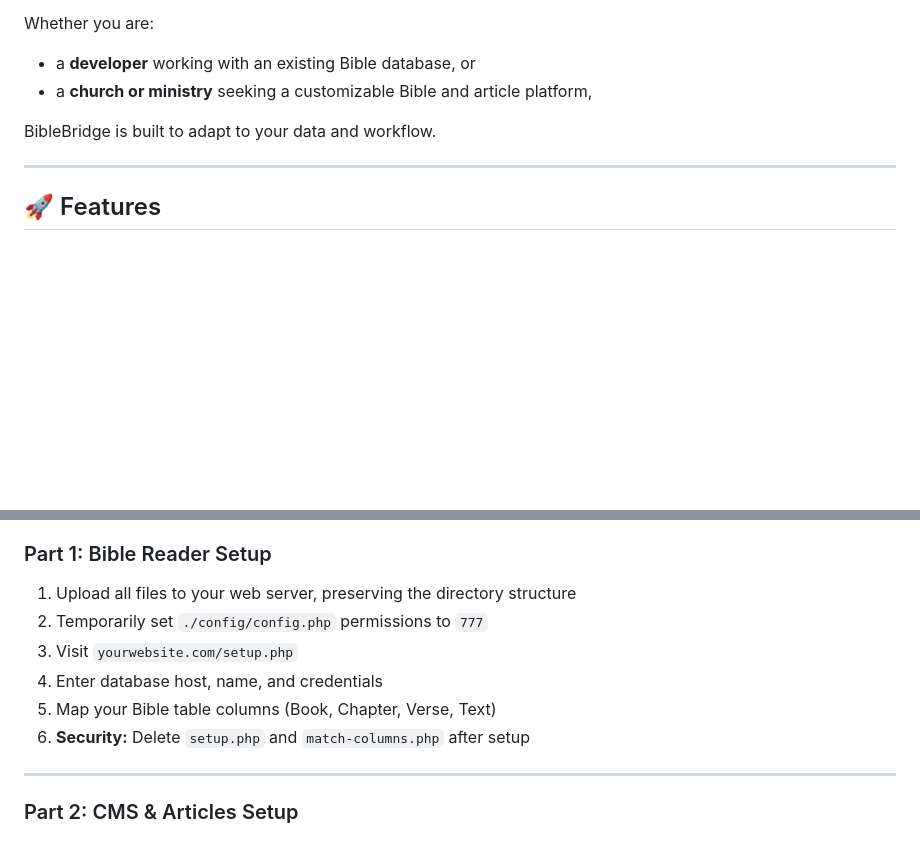
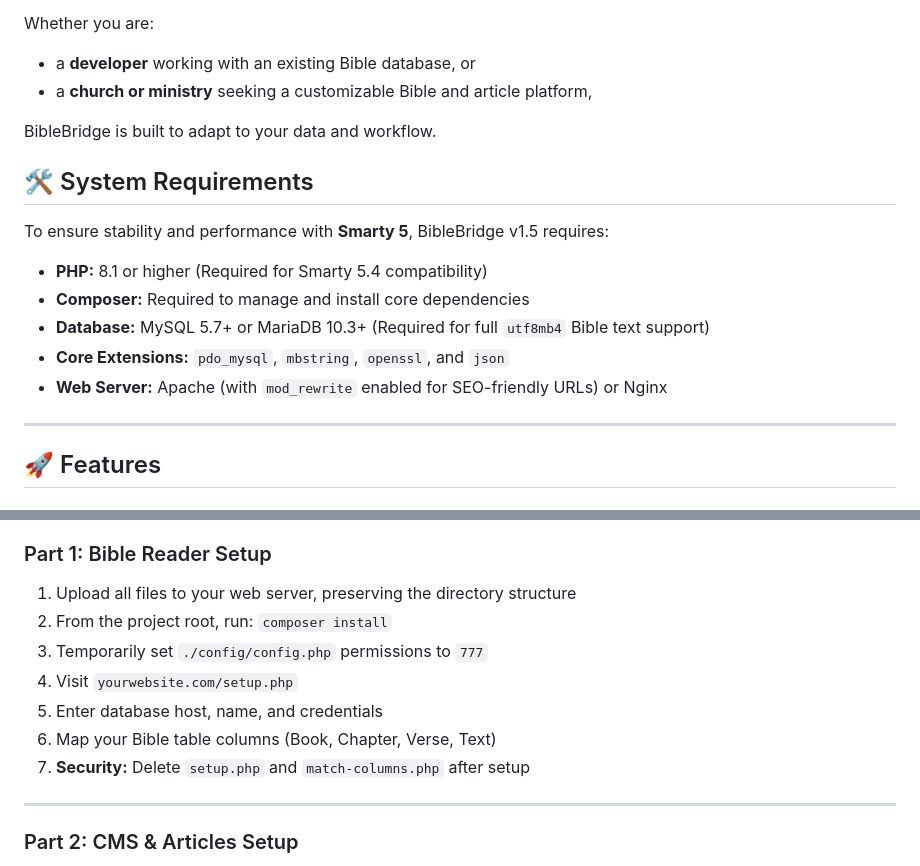
Before and after one commit to ZeroCoolZiemer/bible-bridge, a Markdown page: README.md, 2 parts joined by grey strips. GitHub-like rendering; blank space fills up the shorter version.

Commit message:
docs: clarify system requirements and installation steps
- Document Composer as a required dependency
- Add `composer install` to installation instructions
- Clarify PHP, database, and extension requirements for Smarty 5
- Align README requirements with actual runtime dependencies

```diff
--- a/README.md
+++ b/README.md
@@ -15,6 +15,16 @@ Whether you are:
 - a **church or ministry** seeking a customizable Bible and article platform,
 
 BibleBridge is built to adapt to your data and workflow.
+
+## 🛠️ System Requirements
+
+To ensure stability and performance with **Smarty 5**, BibleBridge v1.5 requires:
+
+* **PHP:** 8.1 or higher (Required for Smarty 5.4 compatibility)
+* **Composer:** Required to manage and install core dependencies
+* **Database:** MySQL 5.7+ or MariaDB 10.3+ (Required for full `utf8mb4` Bible text support)
+* **Core Extensions:** `pdo_mysql`, `mbstring`, `openssl`, and `json`
+* **Web Server:** Apache (with `mod_rewrite` enabled for SEO-friendly URLs) or Nginx
 
 ---
 
@@ -53,11 +63,13 @@ BibleBridge uses a two-part setup process:
 
 ### Part 1: Bible Reader Setup
 1. Upload all files to your web server, preserving the directory structure
-2. Temporarily set `./config/config.php` permissions to `777`
-3. Visit `yourwebsite.com/setup.php`
-4. Enter database host, name, and credentials
-5. Map your Bible table columns (Book, Chapter, Verse, Text)
-6. **Security:** Delete `setup.php` and `match-columns.php` after setup
+2. From the project root, run:
+   `composer install`
+3. Temporarily set `./config/config.php` permissions to `777`
+4. Visit `yourwebsite.com/setup.php`
+5. Enter database host, name, and credentials
+6. Map your Bible table columns (Book, Chapter, Verse, Text)
+7. **Security:** Delete `setup.php` and `match-columns.php` after setup
 
 ---
 
```
